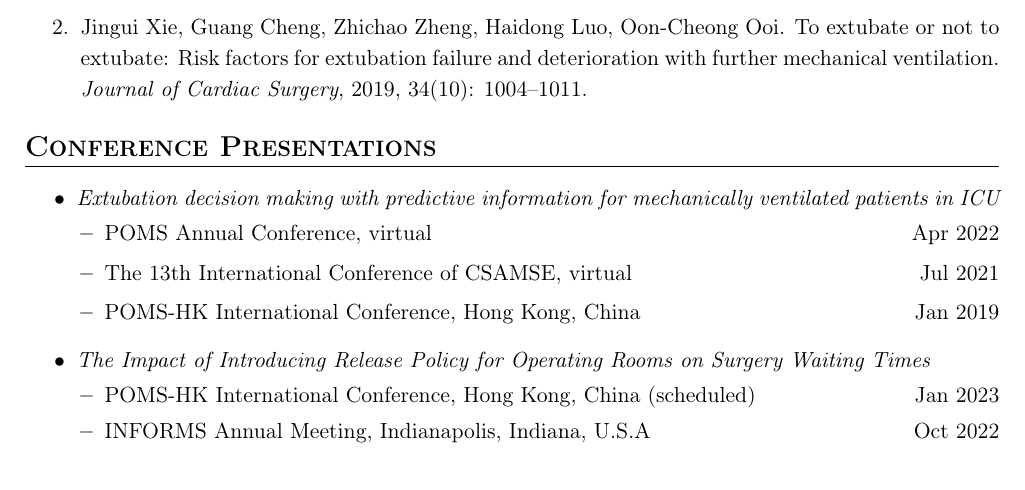
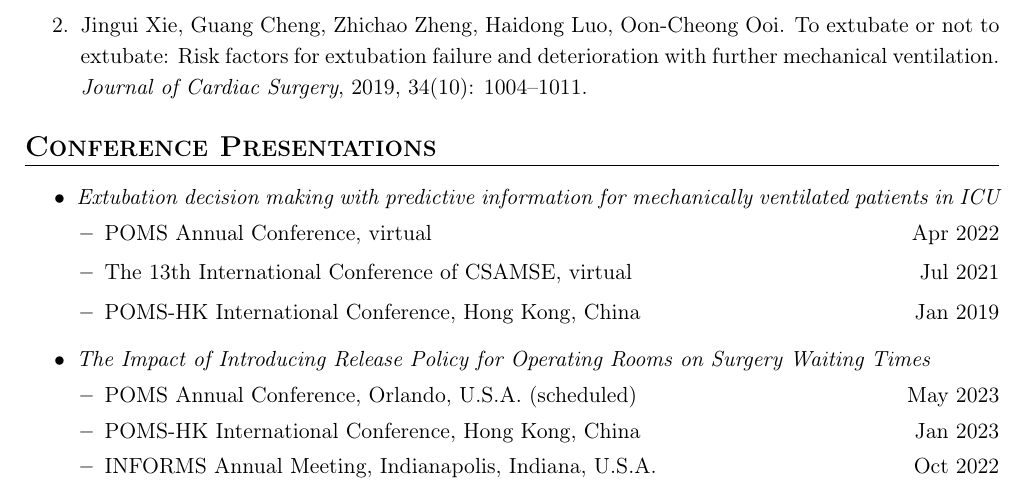
Before and after one commit to gcheng-nus/gcheng-nus.github.io, a LaTeX CV (CV/CV_gcheng.tex): part of page 1 of 2, cut so that both start at the same text. Compiled offline with pdfLaTeX.

Commit message:
update CV

```diff
--- a/CV/CV_gcheng.tex
+++ b/CV/CV_gcheng.tex
@@ -160,8 +160,9 @@
 
 	\item {\it The Impact of Introducing Release Policy for Operating Rooms on Surgery Waiting Times}
 	\begin{itemize}[leftmargin=14pt, itemsep=2pt, topsep=2pt]
-		\item POMS-HK International Conference, Hong Kong, China (scheduled) \hfill Jan 2023
-		\item INFORMS Annual Meeting, Indianapolis, Indiana, U.S.A \hfill Oct 2022
+		\item POMS Annual Conference, Orlando, U.S.A. (scheduled) \hfill May 2023
+		\item POMS-HK International Conference, Hong Kong, China \hfill Jan 2023
+		\item INFORMS Annual Meeting, Indianapolis, Indiana, U.S.A. \hfill Oct 2022
 		\item POMS Annual Conference, virtual \hfill Apr 2022
 		\item IARS Annual Meeting, poster presentation, virtual \hfill Mar 2022
 	\end{itemize}
```
Also changed, not shown: CV/CV_gcheng.pdf.
